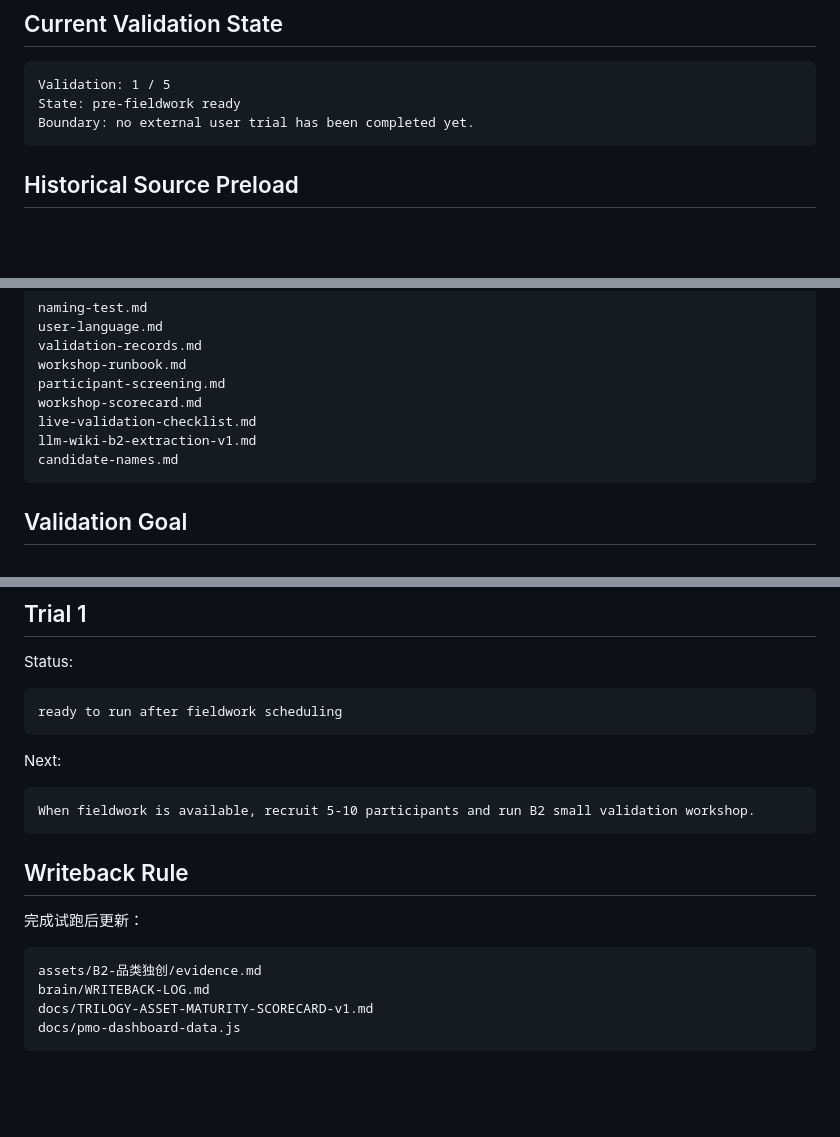
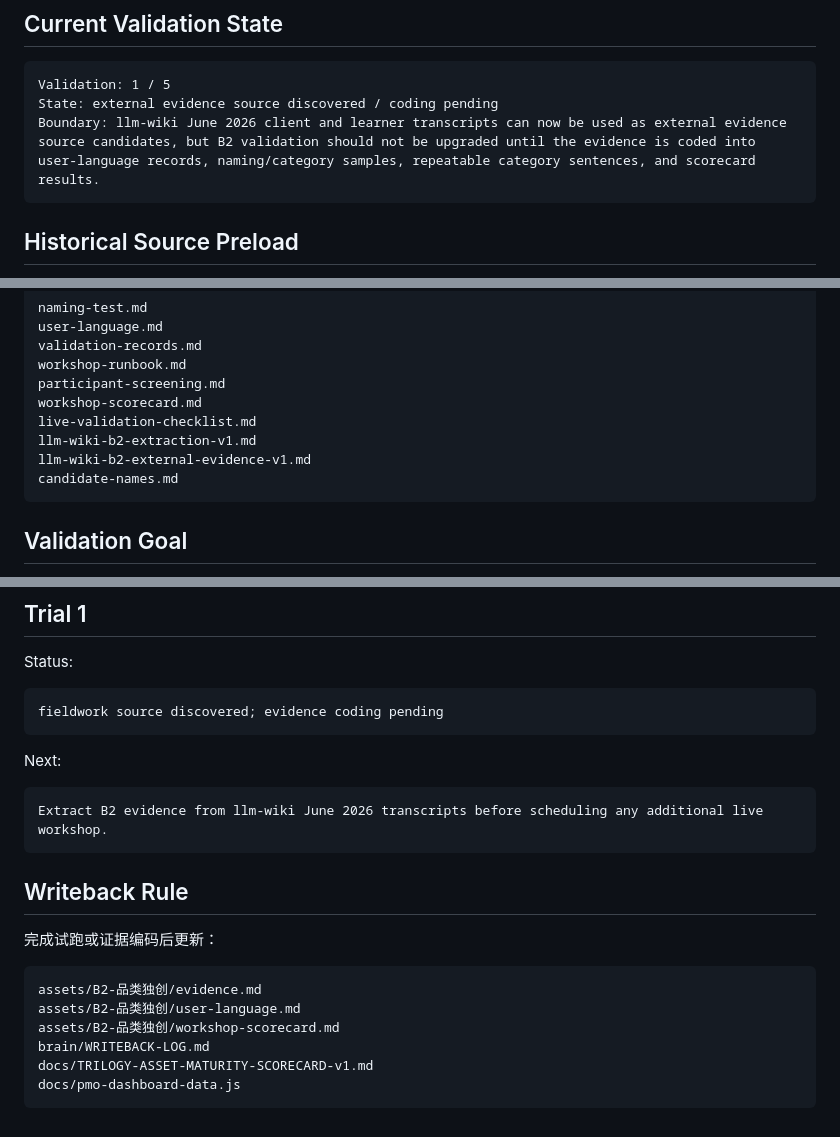
Before and after one commit to moonstachain/yuanli-strategy-soul, a Markdown page: assets/B2-品类独创/validation-records.md, 3 parts joined by grey strips. GitHub-like rendering; blank space fills up the shorter version.

````diff
--- a/assets/B2-品类独创/validation-records.md
+++ b/assets/B2-品类独创/validation-records.md
@@ -12,8 +12,8 @@ Date: 2026-06-30
 
 ```text
 Validation: 1 / 5
-State: pre-fieldwork ready
-Boundary: no external user trial has been completed yet.
+State: external evidence source discovered / coding pending
+Boundary: llm-wiki June 2026 client and learner transcripts can now be used as external evidence source candidates, but B2 validation should not be upgraded until the evidence is coded into user-language records, naming/category samples, repeatable category sentences, and scorecard results.
 ```
 
 ## Historical Source Preload
@@ -72,6 +120,7 @@ participant-screening.md
 workshop-scorecard.md
 live-validation-checklist.md
 llm-wiki-b2-extraction-v1.md
+llm-wiki-b2-external-evidence-v1.md
 candidate-names.md
 ```
 
@@ -129,21 +179,23 @@ External Validation Started / Validation 2/5 or higher
 Status:
 
 ```text
-ready to run after fieldwork scheduling
+fieldwork source discovered; evidence coding pending
 ```
 
 Next:
 
 ```text
-When fieldwork is available, recruit 5-10 participants and run B2 small validation workshop.
+Extract B2 evidence from llm-wiki June 2026 transcripts before scheduling any additional live workshop.
 ```
 
 ## Writeback Rule
 
-完成试跑后更新：
+完成试跑或证据编码后更新：
 
 ```text
 assets/B2-品类独创/evidence.md
+assets/B2-品类独创/user-language.md
+assets/B2-品类独创/workshop-scorecard.md
 brain/WRITEBACK-LOG.md
 docs/TRILOGY-ASSET-MATURITY-SCORECARD-v1.md
 docs/pmo-dashboard-data.js
````
Also changed, not shown: other parts of assets/B2-品类独创/validation-records.md (+49 -0 lines).
